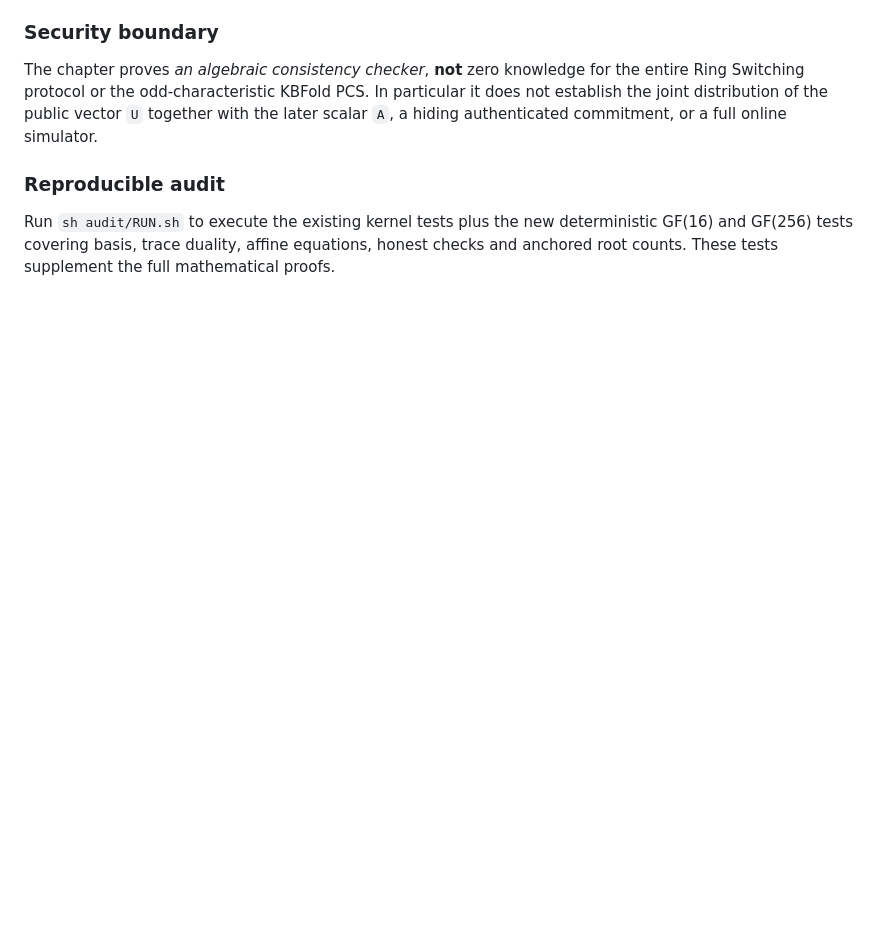
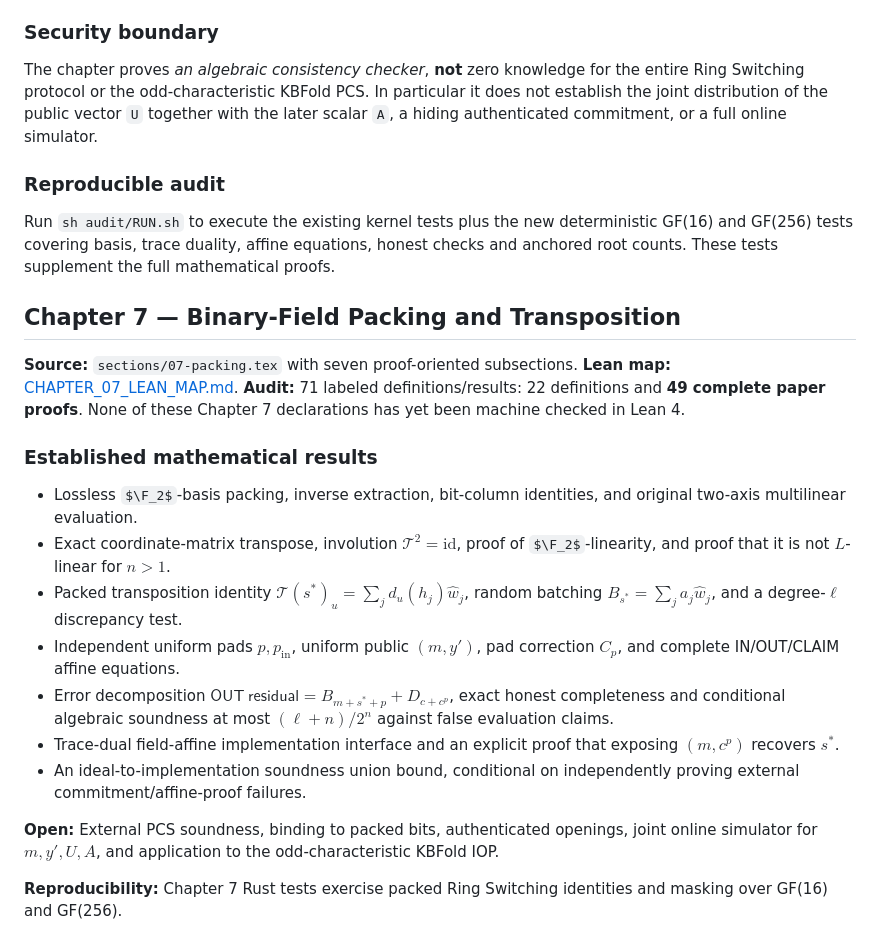
Before and after one commit to qoosmo/kbfold, a Markdown page: paper/zk-extension/THEOREM_LEDGER.md, the part around the change. Drawn GitHub-style; some formulas as TeX source; blank space fills up the shorter version.

Commit message:
Integrate rigorous Chapter 7 into THEOREM_LEDGER.md

```diff
--- a/paper/zk-extension/THEOREM_LEDGER.md
+++ b/paper/zk-extension/THEOREM_LEDGER.md
@@ -176,3 +176,24 @@ The chapter proves *an algebraic consistency checker*, **not** zero knowledge fo
 ### Reproducible audit
 
 Run `sh audit/RUN.sh` to execute the existing kernel tests plus the new deterministic GF(16) and GF(256) tests covering basis, trace duality, affine equations, honest checks and anchored root counts. These tests supplement the full mathematical proofs.
+
+
+## Chapter 7 — Binary-Field Packing and Transposition
+
+**Source:** `sections/07-packing.tex` with seven proof-oriented subsections.
+**Lean map:** [CHAPTER_07_LEAN_MAP.md](CHAPTER_07_LEAN_MAP.md).
+**Audit:** 71 labeled definitions/results: 22 definitions and **49 complete paper proofs**. None of these Chapter 7 declarations has yet been machine checked in Lean 4.
+
+### Established mathematical results
+
+- Lossless $\F_2$-basis packing, inverse extraction, bit-column identities, and original two-axis multilinear evaluation.
+- Exact coordinate-matrix transpose, involution $\mathcal T^2=\mathrm{id}$, proof of $\F_2$-linearity, and proof that it is not $L$-linear for $n>1$.
+- Packed transposition identity $\mathcal T(s^*)_u=\sum_jd_u(h_j)\widehat w_j$, random batching $B_{s^*}=\sum_j a_j\widehat w_j$, and a degree-$\ell$ discrepancy test.
+- Independent uniform pads $p,p_{\mathrm{in}}$, uniform public $(m,y')$, pad correction $C_p$, and complete IN/OUT/CLAIM affine equations.
+- Error decomposition $\mathsf{OUT\ residual}=B_{m+s^*+p}+D_{c+c^p}$, exact honest completeness and conditional algebraic soundness at most $(\ell+n)/2^n$ against false evaluation claims.
+- Trace-dual field-affine implementation interface and an explicit proof that exposing $(m,c^p)$ recovers $s^*$.
+- An ideal-to-implementation soundness union bound, conditional on independently proving external commitment/affine-proof failures.
+
+**Open:** External PCS soundness, binding to packed bits, authenticated openings, joint online simulator for $m,y',U,A$, and application to the odd-characteristic KBFold IOP.
+
+**Reproducibility:** Chapter 7 Rust tests exercise packed Ring Switching identities and masking over GF(16) and GF(256).
```
